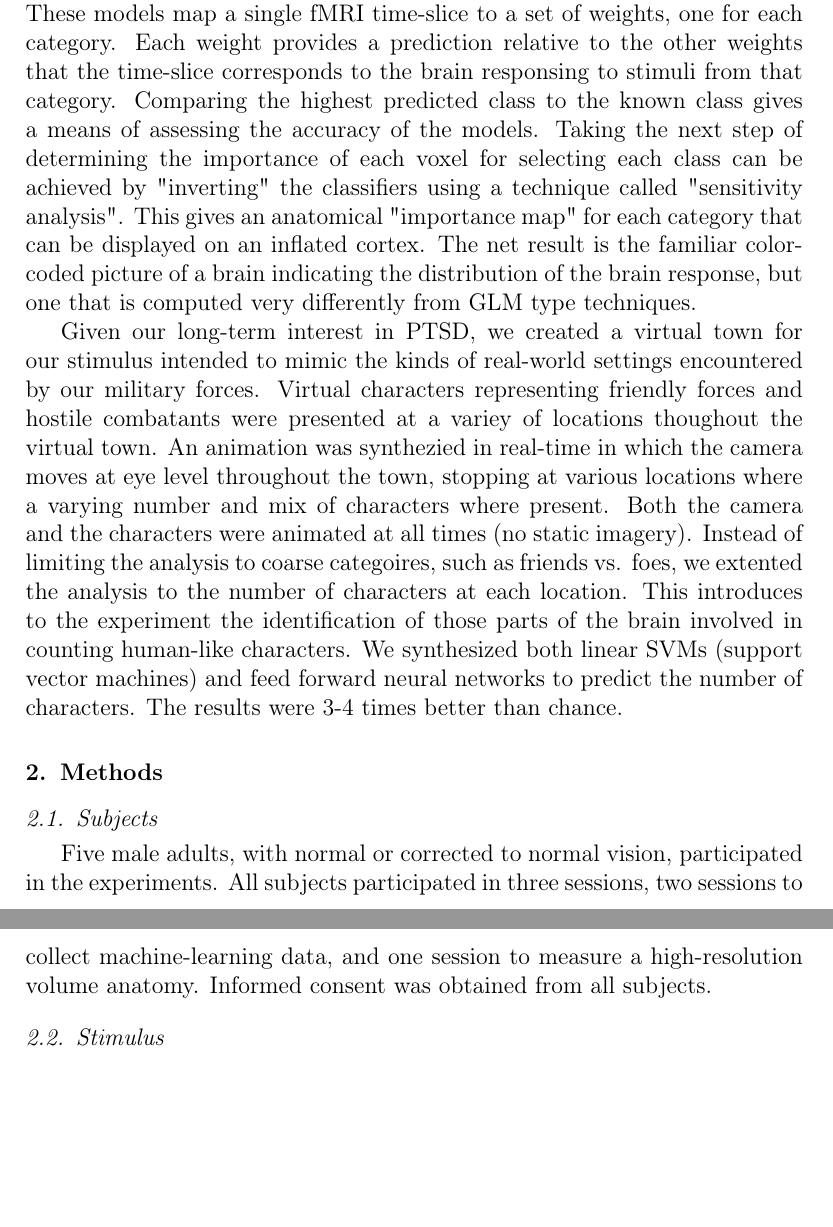
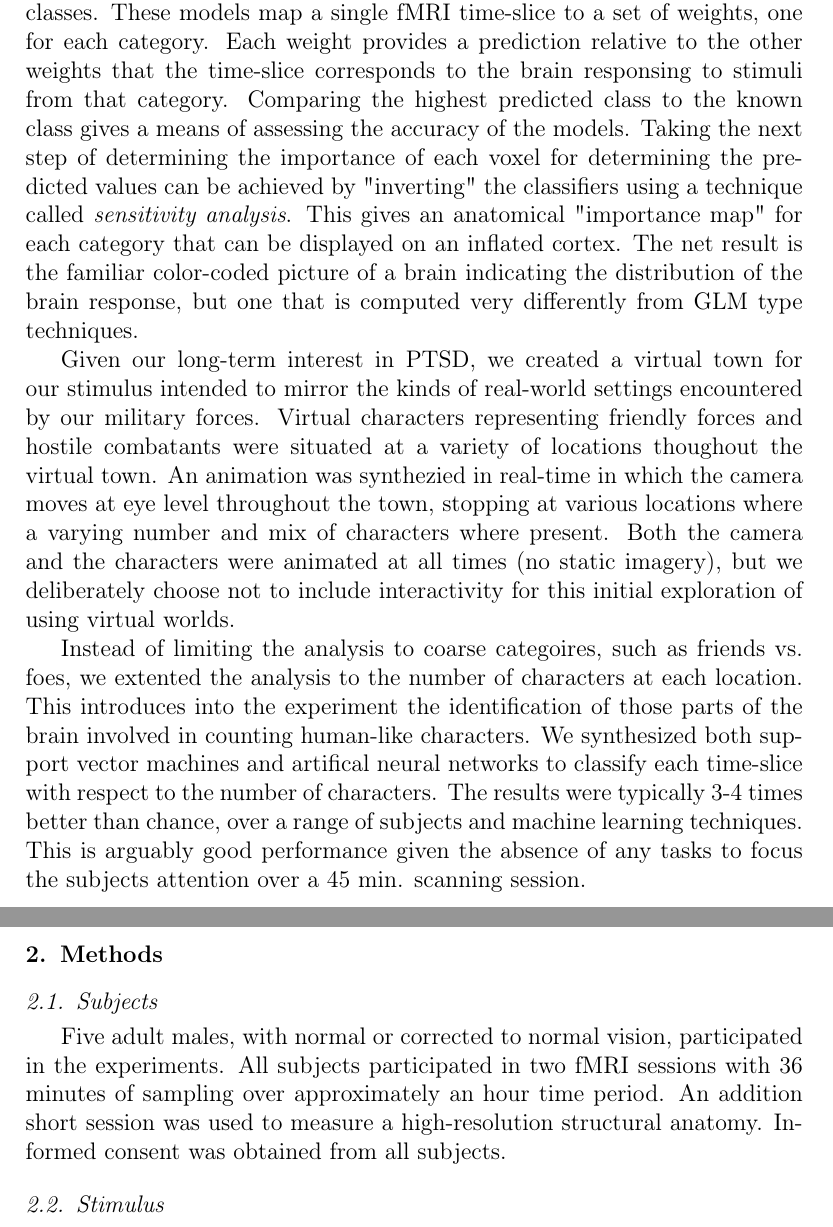
Before and after one commit to afloren/neurometrics-paper, a LaTeX paper (document.tex): two parts of pages 2 and 3 of 19, joined at a grey line, cut so that both start at the same text, the shorter picture padded with empty space. Compiled offline with pdfLaTeX.

Commit message:
intro tweaks

```diff
--- a/document.tex
+++ b/document.tex
@@ -60,24 +60,26 @@ The machine learning algorihms use the fMRI data to synthsize models of the clas
 These models map a single fMRI time-slice to a set of weights, one for each category.
 Each weight provides a prediction relative to the other weights that the time-slice corresponds to the brain responsing to stimuli from that category.
 Comparing the highest predicted class to the known class gives a means of assessing the accuracy of the models.
-Taking the next step of determining the importance of each voxel for selecting each class can be achieved by "inverting" the classifiers using a technique called "sensitivity analysis".
+Taking the next step of determining the importance of each voxel for determining the predicted values can be achieved by "inverting" the classifiers using a technique called \emph{sensitivity analysis}.
 This gives an anatomical "importance map" for each category that can be displayed on an inflated cortex.
 The net result is the familiar color-coded picture of a brain indicating the distribution of the brain response, but one that is computed very differently from GLM type techniques.
 
-Given our long-term interest in PTSD, we created a virtual town for our stimulus intended to mimic the kinds of real-world settings encountered by our military forces.
-Virtual characters representing friendly forces and hostile combatants were presented at a variey of locations thoughout the virtual town.
+Given our long-term interest in PTSD, we created a virtual town for our stimulus intended to mirror the kinds of real-world settings encountered by our military forces.
+Virtual characters representing friendly forces and hostile combatants were situated at a variety of locations thoughout the virtual town.
 An animation was synthezied in real-time in which the camera moves at eye level throughout the town, stopping at various locations where a varying number and mix of characters where present.
-Both the camera and the characters were animated at all times (no static imagery).
+Both the camera and the characters were animated at all times (no static imagery), but we deliberately choose not to include interactivity for this initial exploration of using virtual worlds.
+
 Instead of limiting the analysis to coarse categoires, such as friends vs. foes, we extented the analysis to the number of characters at each location.
-This introduces to the experiment the identification of those parts of the brain involved in counting human-like characters.
-We synthesized both linear SVMs (support vector machines) and feed forward neural networks to predict the number of characters.
-The results were 3-4 times better than chance.
+This introduces into the experiment the identification of those parts of the brain involved in counting human-like characters.
+We synthesized both support vector machines and artifical neural networks to classify each time-slice with respect to the number of characters.
+The results were typically 3-4 times better than chance, over a range of subjects and machine learning techniques.
+This is arguably good performance  given the absence of any tasks to focus the subjects attention over a 45 min. scanning session.
 
 \section{Methods}
 
 \subsection{Subjects}
-Five male adults, with normal or corrected to normal vision, participated in the experiments.
-All subjects participated in three sessions, two sessions to collect machine-learning data, and one session to measure a high-resolution volume anatomy.
+Five adult males, with normal or corrected to normal vision, participated in the experiments.
+All subjects participated in two fMRI sessions with 36 minutes of sampling over approximately an hour time period. An addition short session was used to measure a high-resolution structural anatomy.
 Informed consent was obtained from all subjects.
 
 \subsection{Stimulus}
```
Also changed, not shown: document.tex (9 more changed lines).
